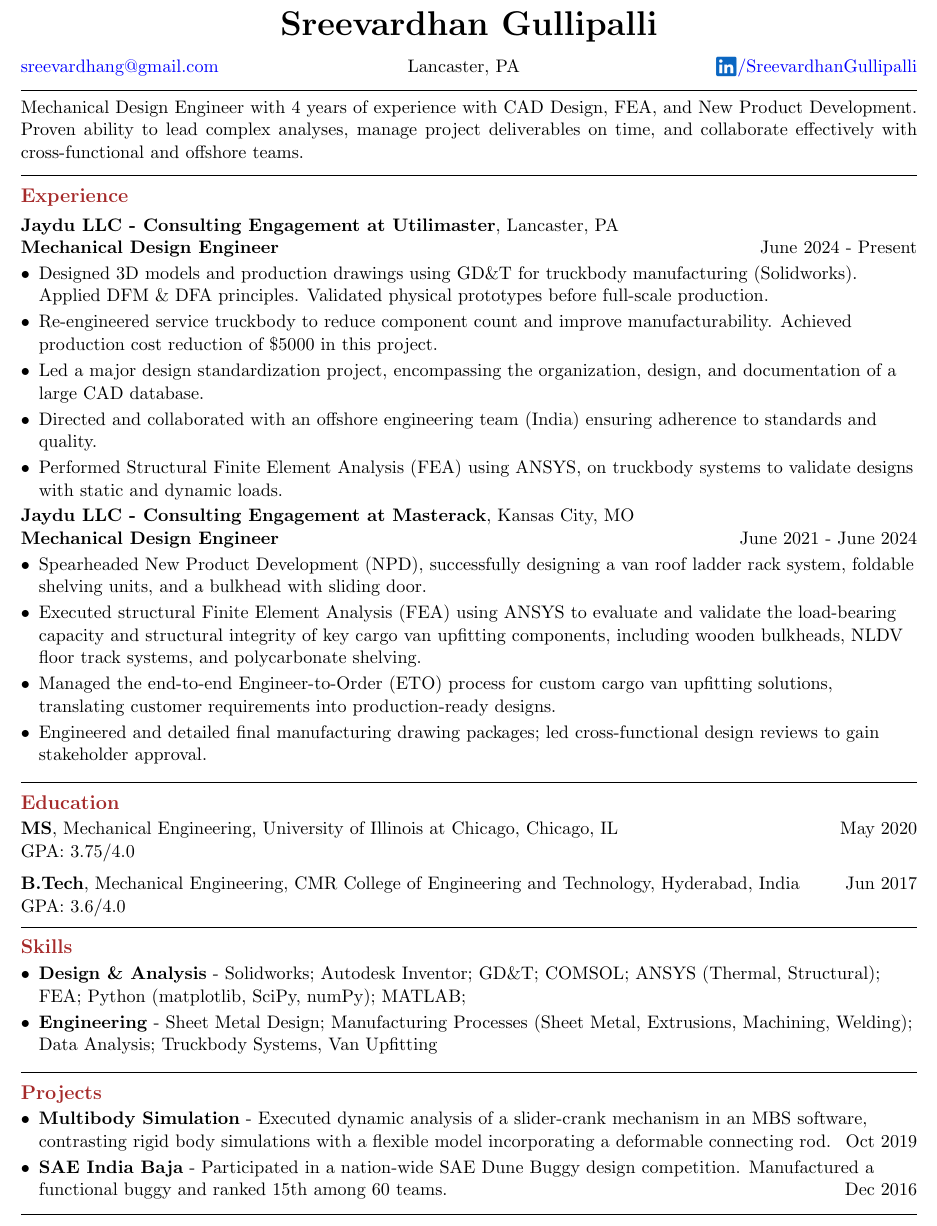
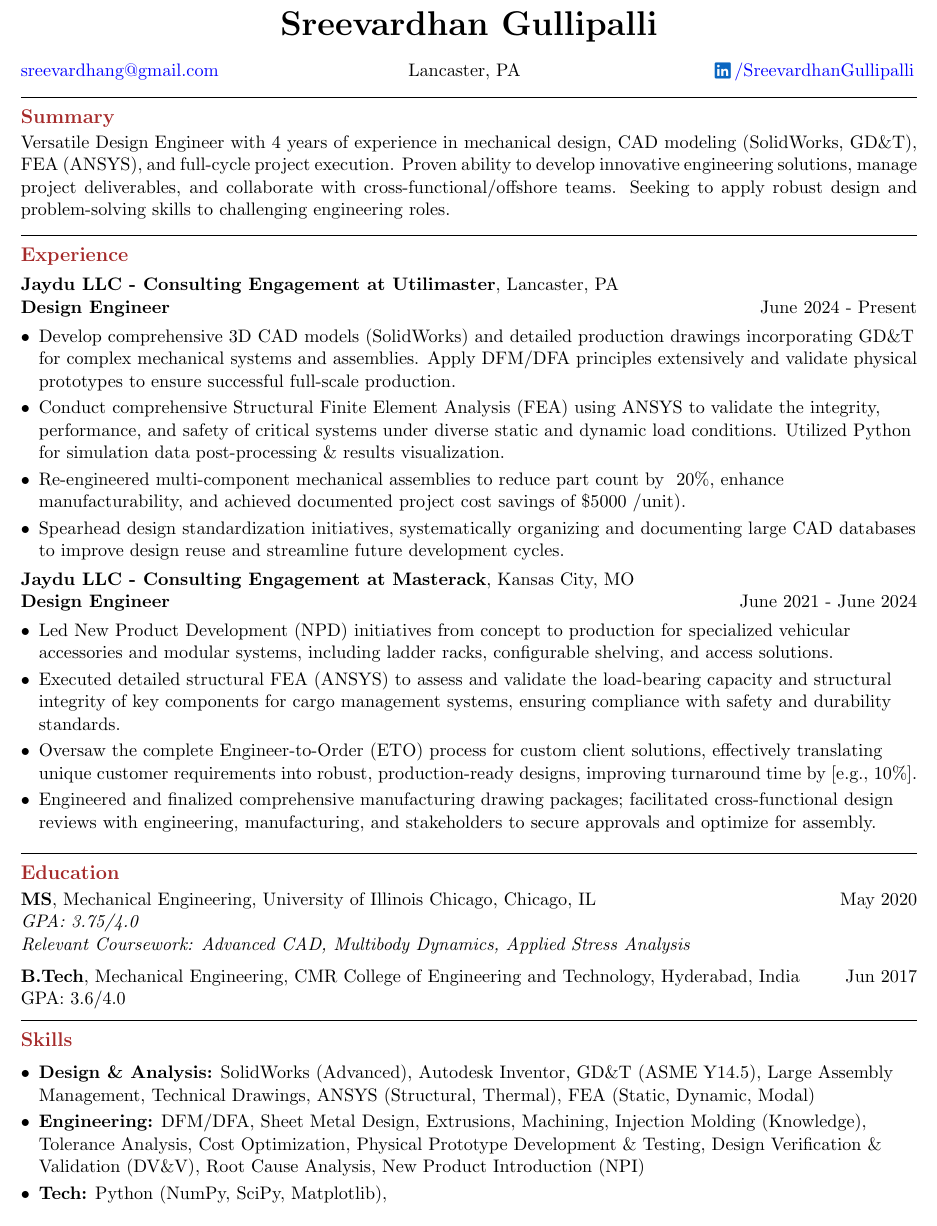
Before and after one commit to sreevardhang/Resume_industry, a LaTeX CV (SGullipalli-resume.tex): part of the page, cut so that both start at the same text. Compiled offline with pdfLaTeX.

Commit message:
Updated resume for general design engineer roles

```diff
--- a/SGullipalli-resume.tex
+++ b/SGullipalli-resume.tex
@@ -23,136 +22,86 @@
 \begin{document}
 %%%%%%%%%%%%%%%%%% %%% Header material %%%%%%%%%%%%%%%%%%%%%%%%
 \begin{centering}
-{\hfill\centering{\huge \textbf{Sreevardhan Gullipalli}}\hfill}
+{\hfill{\huge \textbf{Sreevardhan Gullipalli}}\vspace{2pt}\hfill}
 \end{centering}
 \begin{flushleft}
-{\href{mailto:sreevardhang@gmail.com}{sreevardhang@gmail.com}}\hfill\centering{Lancaster, PA} \hfill \raggedright{\href{https://www.linkedin.com/in/sreevardhang/}{\raisebox{-0.25\height}{\includegraphics[height=\baselineskip]{./assets/linkedin-icon-3.png}}{/SreevardhanGullipalli}}}
+% Using a three-part layout for contact info for better balance
+\makebox[0.33\textwidth][l]{\href{mailto:sreevardhang@gmail.com}{sreevardhang@gmail.com}}%
+\makebox[0.33\textwidth][c]{Lancaster, PA} %[Your Phone Number]}
+\makebox[0.33\textwidth][r]{\href{https://www.linkedin.com/in/sreevardhang/}{\raisebox{-0.12\height}{\includegraphics[height=0.8\baselineskip]{./assets/linkedin-icon-3.png}}\hspace{2pt}/SreevardhanGullipalli}}
+\\ % Added portfolio link placeholder on a new line if space is an issue or integrate above
+%\centering{\href{https://[Link to Your Portfolio]}{Portfolio: [Link to Your Portfolio]}}
 \end{flushleft}
 \vspace{-8pt}
 \noindent \rule[2pt]{\textwidth}{0.5pt} \vspace{-8mm}
 %%%%%%%%%%%%%%%%%%%%%%%%%%%%%%%%%%%%%%%%%%%%%%%%%%%%%%%%
+\noindent \textbf{\large \textcolor{Brown}{Summary}}\vspace{2pt}\\
 \begin{justify}
-Mechanical Design Engineer with 4 years of experience with CAD Design, FEA, and New Product
-Development. Proven ability to lead complex analyses, manage project deliverables on time, and collaborate effectively with cross-functional
-and offshore teams.\end{justify}
+Versatile Design Engineer with 4 years of experience in mechanical design, CAD modeling (SolidWorks, GD\&T), FEA (ANSYS), and full-cycle project execution. Proven ability to develop innovative engineering solutions, manage project deliverables, and collaborate with cross-functional/offshore teams. Seeking to apply robust design and problem-solving skills to challenging engineering roles.
+\end{justify}
 \vspace{-8pt}
 \noindent \rule[2pt]{\textwidth}{0.5pt}
 %%%%%%%%%%%%%%%%%%%%%%%%%%%%%%%%%%%%%%%%%%%%%%%%%%%%%%%%
 \noindent \textbf{\large \textcolor{Brown}{Experience}}\vspace{4pt}\\
 \textbf{Jaydu LLC - Consulting Engagement at Utilimaster}, Lancaster, PA\\
-\textbf{Mechanical Design Engineer}\hfill \raggedright{June 2024 - Present}\\
-\begin{itemize}[leftmargin=*]
+\textbf{Design Engineer}\hfill \raggedright{June 2024 - Present}\\ % Title generalized
+\begin{itemize}[leftmargin=*, label=\textbullet]
 \setlength\itemsep{-2pt}
 \vspace{-8pt}
-\item Designed 3D models and production drawings using GD\&T for truckbody manufacturing (Solidworks). Applied DFM \& DFA principles. Validated physical prototypes before full-scale production.
-\item Re-engineered service  truckbody to reduce component count and improve manufacturability. Achieved production cost reduction of \$5000 in this project.
-\item Led a major design standardization project, encompassing the organization, design, and documentation of a large CAD database.
-\item Directed and collaborated with an offshore engineering team (India) ensuring adherence to standards and quality.
-\item Performed Structural Finite Element Analysis (FEA) using ANSYS, on truckbody systems to validate designs with static and dynamic loads.
+\item Develop comprehensive 3D CAD models (SolidWorks) and detailed production drawings incorporating GD\&T for complex mechanical systems and assemblies. Apply DFM/DFA principles extensively and validate physical prototypes to ensure successful full-scale production.
+\item Conduct comprehensive Structural Finite Element Analysis (FEA) using ANSYS to validate the integrity, performance, and safety of critical systems under diverse static and dynamic load conditions. Utilized Python for simulation data post-processing \& results visualization.
+\item Re-engineered multi-component mechanical assemblies to reduce part count by ~20\%, enhance manufacturability, and achieved documented project cost savings of \$5000 /unit).
+\item Spearhead design standardization initiatives, systematically organizing and documenting large CAD databases to improve design reuse and streamline future development cycles.
+%\item Manage collaboration with an offshore engineering team (India), ensuring strict adherence to design standards, quality benchmarks, and project timelines for critical deliverables.
 \end{itemize}\vspace{-8pt}
+
 \textbf{Jaydu LLC - Consulting Engagement at Masterack}, Kansas City, MO\\
-\textbf{Mechanical Design Engineer}\hfill \raggedright{June 2021 - June 2024}\\
-\begin{itemize}[leftmargin=*]
+\textbf{Design Engineer}\hfill \raggedright{June 2021 - June 2024}\\ % Title generalized
+\begin{itemize}[leftmargin=*, label=\textbullet]
 \setlength\itemsep{-2pt}
 \vspace{-8pt}
-\item Spearheaded New Product Development (NPD), successfully designing a van roof ladder rack system, foldable shelving units, and a bulkhead with sliding door.
-\item Executed structural Finite Element Analysis (FEA) using ANSYS to evaluate and validate the load-bearing capacity and structural integrity of key cargo van upfitting components, including wooden bulkheads, NLDV floor track systems, and polycarbonate shelving.
-\item Managed the end-to-end Engineer-to-Order (ETO) process for custom cargo van upfitting solutions, translating customer requirements into production-ready designs.
-\item Engineered and detailed final manufacturing drawing packages; led cross-functional design reviews to gain stakeholder approval.
+\item Led New Product Development (NPD) initiatives from concept to production for specialized vehicular accessories and modular systems, including ladder racks, configurable shelving, and access solutions.
+\item Executed detailed structural FEA (ANSYS) to assess and validate the load-bearing capacity and structural integrity of key components for cargo management systems, ensuring compliance with safety and durability standards.
+\item Oversaw the complete Engineer-to-Order (ETO) process for custom client solutions, effectively translating unique customer requirements into robust, production-ready designs, improving turnaround time by [e.g., 10\%].
+\item Engineered and finalized comprehensive manufacturing drawing packages; facilitated cross-functional design reviews with engineering, manufacturing, and stakeholders to secure approvals and optimize for assembly.
 \end{itemize}
 \vspace{-8pt}
 \noindent \rule[2pt]{\textwidth}{0.5pt}
 %%%%%%%%%%%%%%%%%%%%%%%%%%%%%%%%%%%%%%%%%%%%%%%%%%%%%%%%
 \noindent \textbf{\large \textcolor{Brown}{Education}}\vspace{2pt}\\
-\textbf{MS}, Mechanical Engineering, University of Illinois at Chicago, Chicago, IL \hfill \raggedright{May 2020}\\
-{GPA: 3.75/4.0}\\
+\textbf{MS}, Mechanical Engineering, University of Illinois Chicago, Chicago, IL \hfill \raggedright{May 2020}\\
+\textit{GPA: 3.75/4.0}\\
+\textit{Relevant Coursework: Advanced CAD, Multibody Dynamics, Applied Stress Analysis}\\ % Added sample relevant coursework
 \vspace{6pt}
 \textbf{B.Tech}, Mechanical Engineering, CMR College of Engineering and Technology, Hyderabad, India \hfill \raggedright{Jun 2017}\\
 {GPA: 3.6/4.0}\\
 \vspace{-2pt}
  \noindent \rule[2pt]{\textwidth}{0.5pt}
 %%%%%%%%%%%%%%%%%%%%%%%%%%%%%%%%%%%%%%%%%%%%%%%%%%%%%%%%
-%\noindent \textbf{\large \textcolor{Brown}{Relevant Coursework}}\vspace{2pt} \\
-%Fluid mechanics I \& II; Advanced transport phenomena; Phase-change heat transfer; Finite element methods; Energy storage; Thermodynamics; Applied stress analysis; Conduction heat transfer; Convection heat transfer; Heating, Ventilation \& Air Conditioning; Mechanics of solids; Fundamentals of Machine learning.
-%\vspace{-2pt} \\
+\noindent \textbf{\large \textcolor{Brown}{Skills}}\vspace{2pt}\\
+\begin{itemize}[leftmargin=*, label=\textbullet]
+\setlength\itemsep{-2pt}
+\vspace{-8pt}
+\item \textbf{Design \& Analysis:} SolidWorks (Advanced), Autodesk Inventor, GD\&T (ASME Y14.5), Large Assembly Management, Technical Drawings, ANSYS (Structural, Thermal), FEA (Static, Dynamic, Modal)
+%\item \textbf{Simulation \& Analysis:} ANSYS (Structural, Thermal), FEA (Static, Dynamic, Modal)
+\item \textbf{Engineering:} DFM/DFA, Sheet Metal Design, Extrusions, Machining, Injection Molding (Knowledge), Tolerance Analysis, Cost Optimization, Physical Prototype Development \& Testing, Design Verification \& Validation (DV\&V), Root Cause Analysis, New Product Introduction (NPI)
+%\item \textbf{Prototyping \& Validation:} Physical Prototype Development \& Testing, Design Verification \& Validation (DV\&V), Root Cause Analysis
+%\item \textbf{Product Development Lifecycle:} New Product Introduction (NPI), Engineer-to-Order (ETO), %Requirements Elicitation \& Management, Agile Methodologies
+%\item \textbf{Technical Computing \& Automation:} Python (NumPy, SciPy, Matplotlib), Scripting for Design Automation
+\item \textbf{Tech:} Python (NumPy, SciPy, Matplotlib),
+\end{itemize}
+%\vspace{-8pt}
 %\noindent \rule[2pt]{\textwidth}{0.5pt}
 %%%%%%%%%%%%%%%%%%%%%%%%%%%%%%%%%%%%%%%%%%%%%%%%%%%%%%%%
-\noindent \textbf{\large \textcolor{Brown}{Skills}}\\
-%\begin{multicols}{2}
-\begin{itemize}[leftmargin=*]
-\setlength\itemsep{-2pt}
-\vspace{-8pt}
-\item \textbf{Design \& Analysis} - Solidworks; Autodesk Inventor; GD\&T; COMSOL; ANSYS (Thermal, Structural); FEA; Python (matplotlib, SciPy, numPy); MATLAB;
-\item \textbf{Engineering} - Sheet Metal Design; Manufacturing Processes (Sheet Metal, Extrusions, Machining, Welding); Data Analysis; Truckbody Systems, Van Upfitting
-\end{itemize}
-%\end{multicols}
-\vspace{-8pt}
-\noindent \rule[2pt]{\textwidth}{0.5pt}
-%%%%%%%%%%%%%%%%%%%%%%%%%%%%%%%%%%%%%%%%%%%%%%%%%%%%%%%%
-%\newpage
-%\noindent \textbf{\large \textcolor{Brown}{Selected Journal Publications}}\hfill \raggedright{(See \href{https://scholar.google.com/citations?user=oQHSsp4AAAAJ&hl=en}{\raisebox{-0.25\height}{\includegraphics[height=\baselineskip]{google-scholar.pdf}}Google Scholar} page for full publication list)}\\
-%\begin{enumerate}[leftmargin=*]
-%\setlength\itemsep{-1pt}
+%\noindent \textbf{\large \textcolor{Brown}{Projects}}\vspace{2pt}\\
+%\begin{itemize}[leftmargin=*, label=\textbullet]
+%\setlength\itemsep{-2pt}
 %\vspace{-8pt}
-%\item \textbf{Tamvada, S.}, Attinger, D., and Moghaddam, S., "On critical heat flux and its evaporation momentum and hydrodynamic limits", \textit{Int. J. Heat Mass Transf.}, Vol 203, 2023.
-%\item \textbf{Tamvada, S.R.} and Moghaddam, S., ``Data center energy efficiency enhancement using a two-phase heat sink with ultra-high heat transfer coefficient", \textit{arXiv preprint arXiv:2207.12508}, 2022.
-%\item \textbf{Tamvada, S.R.}, Alipanah, M., and Moghaddam, S., ``Membrane-Based Two Phase Heat Sinks for High Heat Flux Electronics and Lasers'', \textit{IEEE Trans. Compon. Packag. Manuf. Technol.}, Vol 11, 2021.
-%\item Kulkarni, V., Lolla, V.Y.$^\ast$, \textbf{Tamvada, S.R.}$^\ast$, Shirdade, N.S., and Anand, S., ``Coalescence and spreading of drops on liquid pools'', \textit{J. Colloid Interface Sci }, Vol 586, 2021. ($^\ast$ equal contribution)
-%\end{enumerate}
-%\vspace{-10pt}
-%\noindent \rule[2pt]{\textwidth}{0.5pt}
-%%%%%%%%%%%%%%%%%%%%%%%%%%%%%%%%%%%%%%%%%%%%%%%%%%%%%%%%%
-\noindent \textbf{\large \textcolor{Brown}{Projects}}\\
-% \begin{multicols}{2}
-\begin{itemize}[leftmargin=*]
-\setlength\itemsep{-2pt}
-\vspace{-8pt}
-\item \textbf{Multibody Simulation} - Executed dynamic analysis of a slider-crank mechanism in an MBS software, contrasting rigid body simulations with a flexible model incorporating a deformable connecting rod.\hfill \raggedright{Oct 2019}
-\item \textbf{SAE India Baja} - Participated in a nation-wide SAE Dune Buggy design competition. Manufactured a functional buggy and ranked 15th among 60 teams. \hfill \raggedright{Dec 2016}
-\end{itemize}
-% \end{multicols}
-\vspace{-10pt}
-\noindent \rule[2pt]{\textwidth}{0.5pt}
-%%%%%%%%%%%%%%%%%%%%%%%%%%%%%%%%%%%%%%%%%%%%%%%%%%%%%%%%%
-%\noindent \textbf{\large \textcolor{Brown}{Awards}}\\
-%\begin{itemize}[leftmargin=*]
-%\setlength\itemsep{-1pt}
-%\vspace{-8pt}
-%\item Third place - 2022 MAE Student poster competition, University of Florida, Gainesville, FL. \hfill \raggedright{Apr 2022}
+%\item \textbf{Advanced Multibody System Simulation} - Conducted dynamic analysis of a slider-crank mechanism using MBS software, comparing rigid vs. flexible body models to assess impact on kinematic accuracy and stress distribution. Presented findings on optimizing component design for dynamic performance. \hfill \raggedright{Oct 2019}
+%\item \textbf{SAE India Baja Competition} - Key design team member; engineered and analyzed the [Specify: e.g., suspension system or drivetrain components] for a collegiate off-road race vehicle, focusing on lightweighting, durability, and manufacturability under competitive constraints. Contributed to team achieving 15th rank among 60 teams. \hfill \raggedright{Dec 2016}
+%% \item \textbf{[Your Consumer/Personal Project Title]} - [Briefly describe a personal project that shows design initiative, e.g., "Designed and 3D-printed an ergonomic enclosure for an IoT device, iterating through three prototypes to optimize usability and thermal management."] \hfill \raggedright{[Date]} % Add a personal project if possible
 %\end{itemize}
 %\vspace{-10pt}
 %\noindent \rule[2pt]{\textwidth}{0.5pt}
-%%%%%%%%%%%%%%%%%%%%%%%%%%%%%%%%%%%%%%%%%%%%%%%%%%%%%%%%%
-%\noindent \textbf{\large \textcolor{Brown}{Volunteer/Leadership activities}}\\
-%\begin{itemize}[leftmargin=*]
-%\setlength\itemsep{-2pt}
-%\vspace{-8pt}
-%\item Currently maintain the \href{https://www.img.ufl.edu/}{Interdisciplinary Microsystems Group} and \href{https://mae.ufl.edu/neslabs/index.html}{NESL} websites at University of Florida.
-%\item Critically evaluated undergraduate research presentations across diverse STEM fields as judge at the Chicago Area Undergraduate Research Symposium (CAURS) 2019.
-%\item Led a team of 8 graduate students in organizing semi-annual cultural festivals and international student pick-up services as President of Indian Graduate Student Association (IGSA) at University of Illinois at Chicago from June 2018 to August 2019.
-%\item Led a team of 5 volunteers in developing teaching modules and conducting co-curricular workshops for middle school students as Project coordinator at Becoming I Foundation, India, from January 2016 to July 2017.
-%\end{itemize}
-%\vspace{-10pt}
-%\noindent \rule[2pt]{\textwidth}{0.5pt}
-%%%%%%%%%%%%%%%%%%%%%%%%%%%%%%%%%%%%%%%%%%%%%%%%%%%%%%%%%
-%\noindent \textbf{\large \textcolor{Brown}{Media Coverage}}\\
-%\begin{itemize}[leftmargin=*]
-%\setlength\itemsep{-1pt}
-%\vspace{-8pt}
-%\item Ben Crosbie, March 23 2023, "\href{https://mae.ufl.edu/2023/03/23/grad-student-suhas-tamvada-achieves-influential-discovery-in-heat-transfer/}{Grad student Suhas Tamvada achieves influential discovery in heat transfer}".
-%\item David Staudacher, April 1 2021, \href{https://mie.uic.edu/news-stories/researchers-looking-at-oil-and-water-interaction-to-prevent-water-contamination/}{Researchers looking at oil and water interaction to prevent water contamination}".
-%\end{itemize}
-%%%%%%%%%%%%%%%%%%%%%%%%%%%%%%%%%%%%%%%%%%%%%%%%%%%%%%%
-%\fancyhf{}
-%\thispagestyle{fancy}
-%\setlength{\voffset}{0in}
-%\setlength{\headsep}{6pt}
-%\setlength{\headheight}{50pt}
-%\footskip 1pt
-%\renewcommand{\headrulewidth}{0.5pt}
-%\renewcommand{\footrulewidth}{0pt}
-%\fancyhead[L]{\textbf{\LARGE Suhas Rao Tamvada}}
-%\fancyhead[R]{\large \href{mailto:stamvada@ufl.edu}{{stamvada@ufl.edu}}}
-%\fancyfoot[C]{\vspace{-80pt}Page \thepage \ of 2}
 %%%%%%%%%%%%%%%%%%%%%%%%%%%%%%%%%%%%%%%%%%%%%%%%%%%%%%%%
 \end{document}
```
Also changed, not shown: SGullipalli-resume.pdf, SGullipalli-resume.tex (17 more changed lines).
